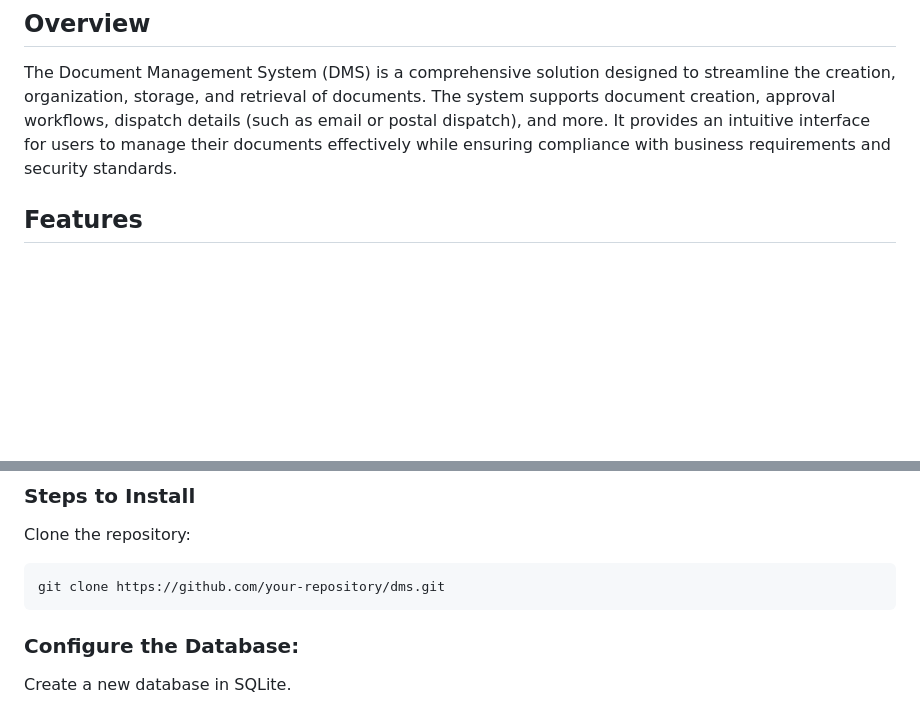
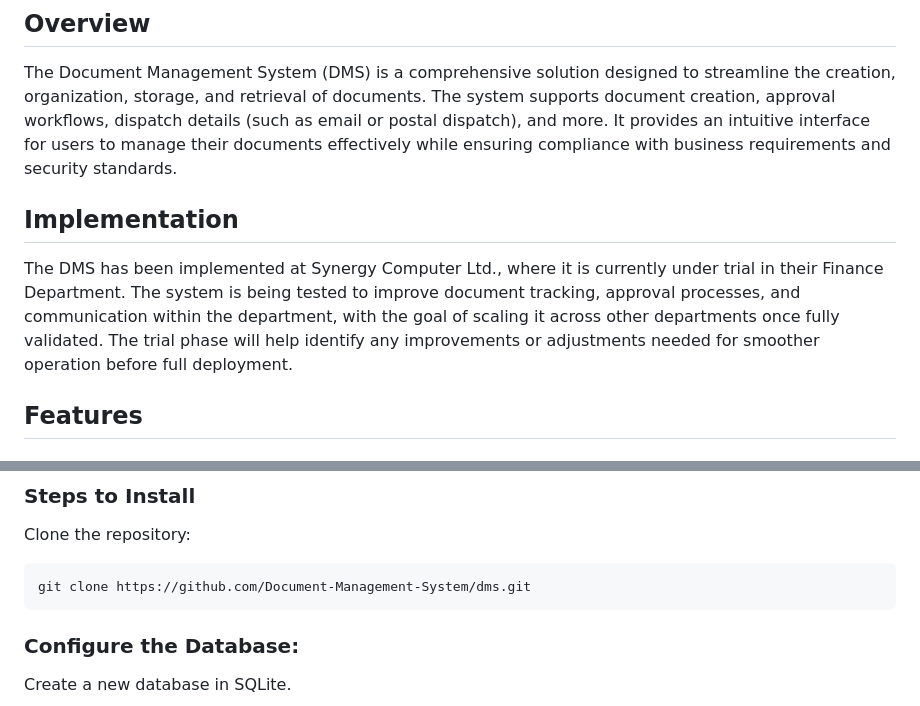
Before and after one commit to furqanahmed28/Document-Management-System, a Markdown page: README.md, 2 parts joined by grey strips. GitHub-like rendering; blank space fills up the shorter version.

````diff
--- a/README.md
+++ b/README.md
@@ -2,6 +2,9 @@
 
 ## Overview
 The Document Management System (DMS) is a comprehensive solution designed to streamline the creation, organization, storage, and retrieval of documents. The system supports document creation, approval workflows, dispatch details (such as email or postal dispatch), and more. It provides an intuitive interface for users to manage their documents effectively while ensuring compliance with business requirements and security standards.
+
+## Implementation
+The DMS has been implemented at Synergy Computer Ltd., where it is currently under trial in their Finance Department. The system is being tested to improve document tracking, approval processes, and communication within the department, with the goal of scaling it across other departments once fully validated. The trial phase will help identify any improvements or adjustments needed for smoother operation before full deployment.
 
 ## Features
 ### Document Creation:
@@ -39,7 +42,7 @@ Other: Composer for dependency management
 Clone the repository:
 
 ```bash
-git clone https://github.com/your-repository/dms.git
+git clone https://github.com/Document-Management-System/dms.git
 ```
 
 ### Configure the Database:
````
